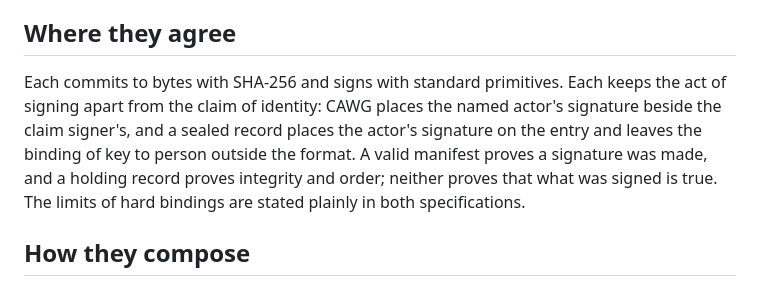
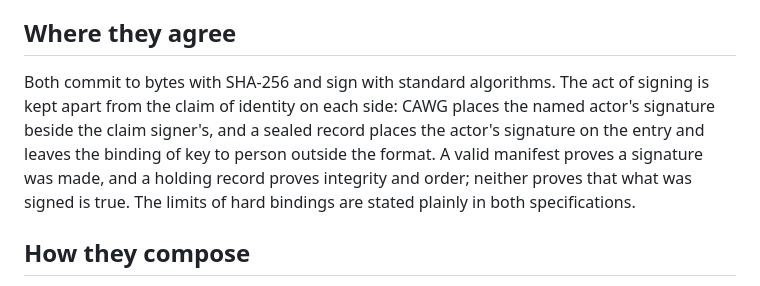
Before and after one commit to juanlentino/sealedrecord, a Markdown page: COMPARISON.md, the part around the change. Rendered like a GitHub page.

Commit message:
docs: COMPARISON.md, two openings
Co-Authored-By: Claude Opus 5 <noreply@anthropic.com>

```diff
--- a/COMPARISON.md
+++ b/COMPARISON.md
@@ -32,7 +32,7 @@ A C2PA validator needs a trust list, X.509 chain validation, CBOR and COSE parsi
 
 ## Where they agree
 
-Each commits to bytes with SHA-256 and signs with standard primitives. Each keeps the act of signing apart from the claim of identity: CAWG places the named actor's signature beside the claim signer's, and a sealed record places the actor's signature on the entry and leaves the binding of key to person outside the format. A valid manifest proves a signature was made, and a holding record proves integrity and order; neither proves that what was signed is true. The limits of hard bindings are stated plainly in both specifications.
+Both commit to bytes with SHA-256 and sign with standard algorithms. The act of signing is kept apart from the claim of identity on each side: CAWG places the named actor's signature beside the claim signer's, and a sealed record places the actor's signature on the entry and leaves the binding of key to person outside the format. A valid manifest proves a signature was made, and a holding record proves integrity and order; neither proves that what was signed is true. The limits of hard bindings are stated plainly in both specifications.
 
 ## How they compose
 
```
